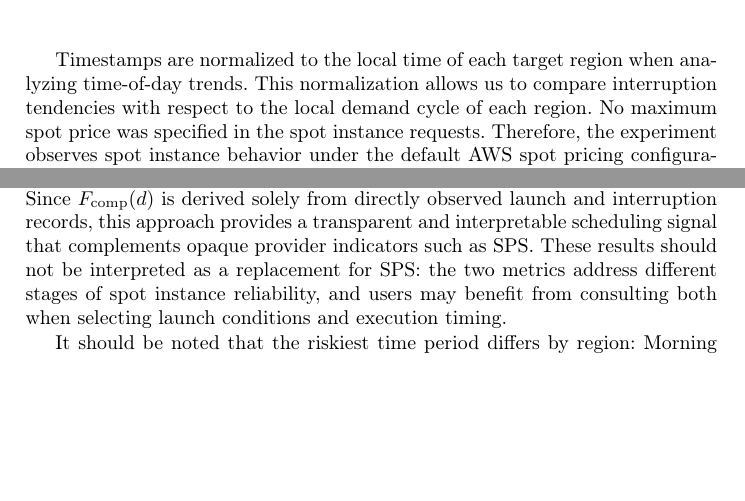
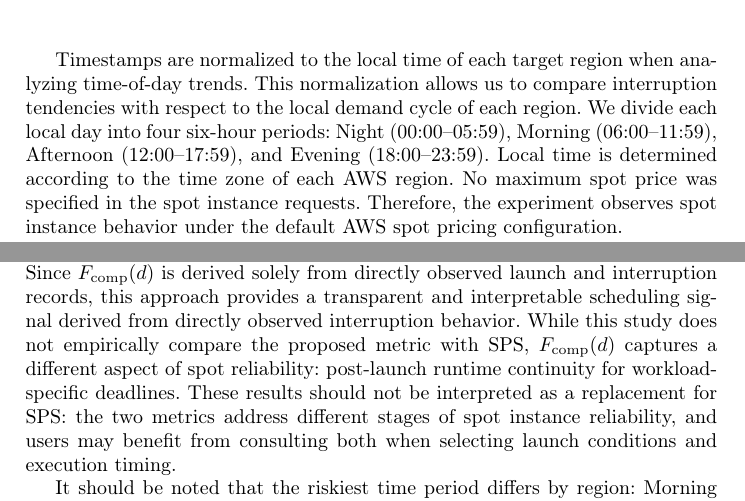
Before and after one commit to nagisa599/spotinstance-IaC, a LaTeX paper (main.tex): two parts of pages 6 and 10 of 12, joined at a grey line, cut so that both start at the same text, the shorter picture padded with empty space. Compiled offline with pdfLaTeX.

Commit message:
feat:commit

```diff
--- a/main.tex
+++ b/main.tex
@@ -233,7 +233,7 @@ Table \ref{table:instance_types} shows the instance types used in this experimen
 
 The experiment targets four AWS regions: N. Virginia (us-east-1), Tokyo (ap-northeast-1), Ireland (eu-west-1), and Singapore (ap-southeast-1). In each region, one spot instance is launched every hour for each instance type. Each instance is observed for up to one hour and is terminated by the system if no interruption event occurs during the observation window.
 
-Timestamps are normalized to the local time of each target region when analyzing time-of-day trends. This normalization allows us to compare interruption tendencies with respect to the local demand cycle of each region. No maximum spot price was specified in the spot instance requests. Therefore, the experiment observes spot instance behavior under the default AWS spot pricing configuration.
+Timestamps are normalized to the local time of each target region when analyzing time-of-day trends. This normalization allows us to compare interruption tendencies with respect to the local demand cycle of each region. We divide each local day into four six-hour periods: Night (00:00--05:59), Morning (06:00--11:59), Afternoon (12:00--17:59), and Evening (18:00--23:59). Local time is determined according to the time zone of each AWS region. No maximum spot price was specified in the spot instance requests. Therefore, the experiment observes spot instance behavior under the default AWS spot pricing configuration.
 
 Based on the collected information, we calculate the launch success rate, the interruption-before-deadline rate for 5, 10, 30, and 60 minutes, the deadline-conditioned completion feasibility for each deadline, and the observed availability duration for each combination of time period, region, and instance type. The interruption-before-deadline rate and deadline-conditioned completion feasibility are calculated only for successfully launched instances, while the launch success rate is calculated based on all spot instance launch requests. This separation allows us to distinguish between failures caused by insufficient spot capacity at launch time and interruptions that occur after an instance has started running.
 
@@ -328,7 +328,7 @@ The observed robustness of t3.micro ($F_{\mathrm{comp}}(60) \geq 0.95$ in all co
 
 \subsection{Implications for Workload Scheduling}
 
-These preliminary observations have direct implications for practitioners who use spot instances for short-running workloads with flexible scheduling. For c6a.large or g4dn.xlarge instances in regions such as N.~Virginia, Ireland, or Tokyo, scheduling CI/CD jobs or batch-processing tasks during the Night period can increase $F_{\mathrm{comp}}(60)$ by up to 0.29 compared to the Morning period, without requiring any changes to the workload itself or any provider-specific API calls. Since $F_{\mathrm{comp}}(d)$ is derived solely from directly observed launch and interruption records, this approach provides a transparent and interpretable scheduling signal that complements opaque provider indicators such as SPS. These results should not be interpreted as a replacement for SPS: the two metrics address different stages of spot instance reliability, and users may benefit from consulting both when selecting launch conditions and execution timing.
+These preliminary observations have direct implications for practitioners who use spot instances for short-running workloads with flexible scheduling. For c6a.large or g4dn.xlarge instances in regions such as N.~Virginia, Ireland, or Tokyo, scheduling CI/CD jobs or batch-processing tasks during the Night period can increase $F_{\mathrm{comp}}(60)$ by up to 0.29 compared to the Morning period, without requiring any changes to the workload itself or any provider-specific API calls. Since $F_{\mathrm{comp}}(d)$ is derived solely from directly observed launch and interruption records, this approach provides a transparent and interpretable scheduling signal derived from directly observed interruption behavior. While this study does not empirically compare the proposed metric with SPS, $F_{\mathrm{comp}}(d)$ captures a different aspect of spot reliability: post-launch runtime continuity for workload-specific deadlines. These results should not be interpreted as a replacement for SPS: the two metrics address different stages of spot instance reliability, and users may benefit from consulting both when selecting launch conditions and execution timing.
 
 It should be noted that the riskiest time period differs by region: Morning in N.~Virginia, Ireland, and Tokyo, but Afternoon in Singapore. Users should therefore derive $F_{\mathrm{comp}}(d)$ from their own observed data in the target region rather than applying a single universal rule.
 
```
